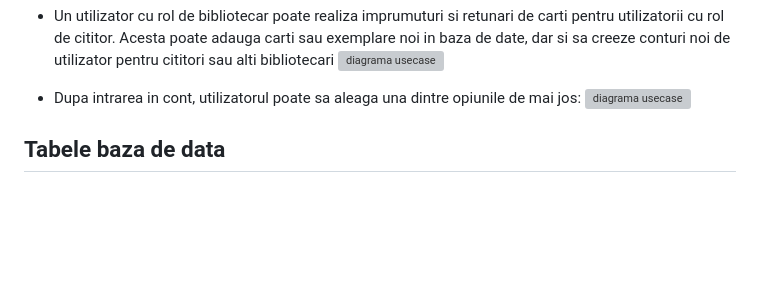
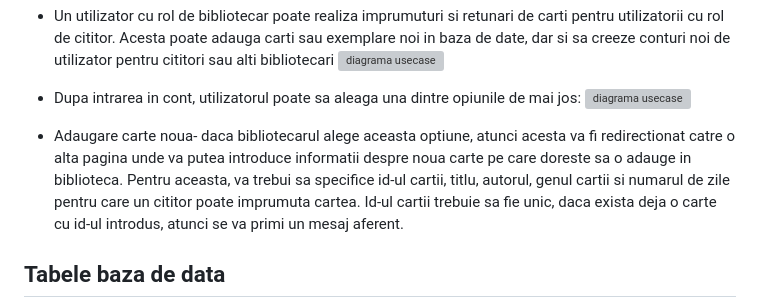
Before and after one commit to ralucaapop/sistemGestionareBiblioteca, a Markdown page: README.md, the part around the change. GitHub-like rendering; blank space fills up the shorter version; grey boxes are pictures that could not be loaded.

```diff
--- a/README.md
+++ b/README.md
@@ -38,6 +38,8 @@ Exista doua roluri in intermediu aplicatiei: cititor sau bibliotecar.
    ![diagrama usecase](documentatie-ghid-utlizare-raport/bibliotecar.PNG)
 * Dupa intrarea in cont, utilizatorul poate sa aleaga una dintre opiunile de mai jos:
 ![diagrama usecase](documentatie-ghid-utlizare-raport/actiuni_bibliotecar.png)
+* Adaugare carte noua- daca bibliotecarul alege aceasta optiune, atunci acesta va fi redirectionat catre o alta pagina unde va putea introduce informatii despre noua carte pe care doreste sa o adauge in biblioteca. Pentru aceasta, va trebui sa specifice id-ul cartii, titlu, autorul, genul cartii si numarul de zile pentru care un cititor poate imprumuta cartea. Id-ul cartii trebuie sa fie unic, daca exista deja o carte cu id-ul introdus, atunci se va primi un mesaj aferent.
+
 
 ## Tabele baza de data
 ![tabele](documentatie-ghid-utlizare-raport/Tabele.png)
```
